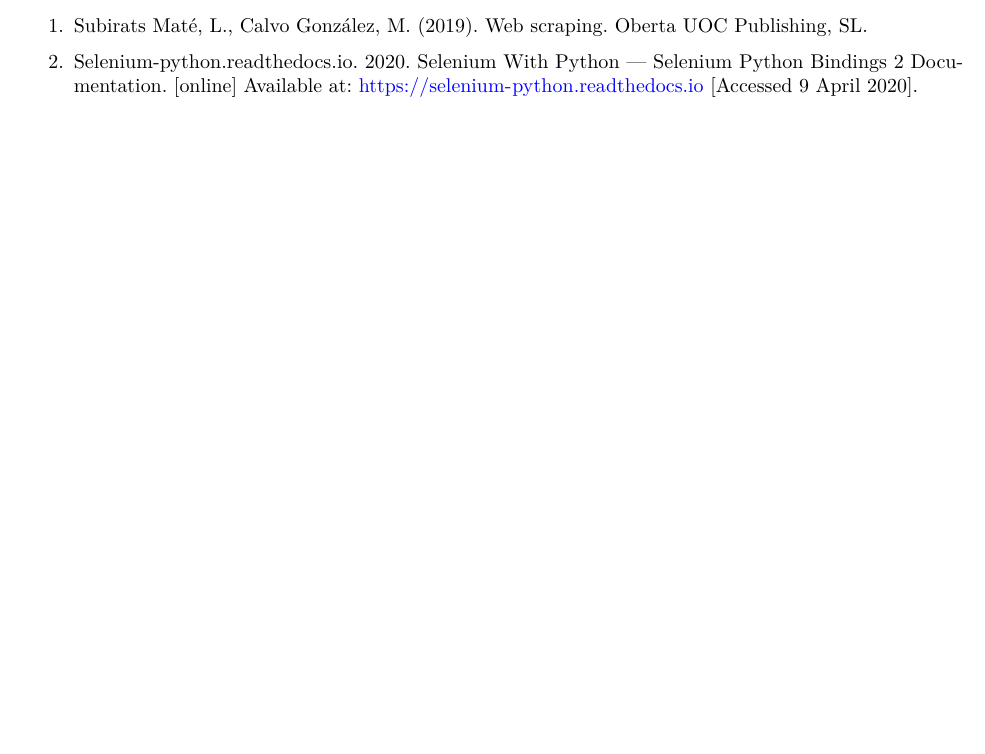
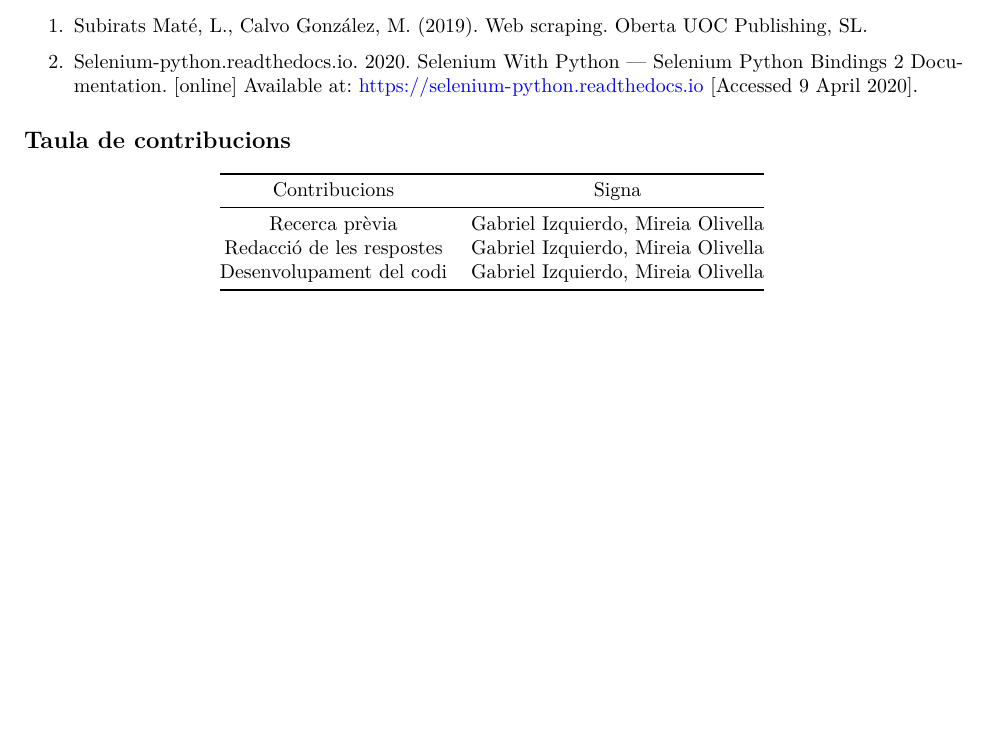
Before and after one commit to rascundampelcuf/Web-scraping, an R Markdown document (pdf/respostes.Rmd): part of page 3 of 3, cut so that both start at the same text, the shorter picture padded with empty space. Rendered offline with R 4.5, knitr and Pandoc, then LaTeX, with nearby package versions.

Commit message:
:pencil: Updated answer files

```diff
--- a/pdf/respostes.Rmd
+++ b/pdf/respostes.Rmd
@@ -80,6 +80,15 @@
 El dataset pot ser consultat a la següent adreça de Zenodo: https://zenodo.org/record/3749018#.XpMd8pntZPY
 
 ## Recursos
+
 1. Subirats Maté, L., Calvo González, M. (2019). Web scraping. Oberta UOC Publishing, SL.
 
 2. Selenium-python.readthedocs.io. 2020. Selenium With Python — Selenium Python Bindings 2 Documentation. [online] Available at: <https://selenium-python.readthedocs.io> [Accessed 9 April 2020].
+
+## Taula de contribucions
+
+|       Contribucions       |                Signa               |
+|:-------------------------:|:----------------------------------:|
+|       Recerca prèvia      | Gabriel Izquierdo, Mireia Olivella |
+| Redacció de les respostes | Gabriel Izquierdo, Mireia Olivella |
+|  Desenvolupament del codi | Gabriel Izquierdo, Mireia Olivella |
```
